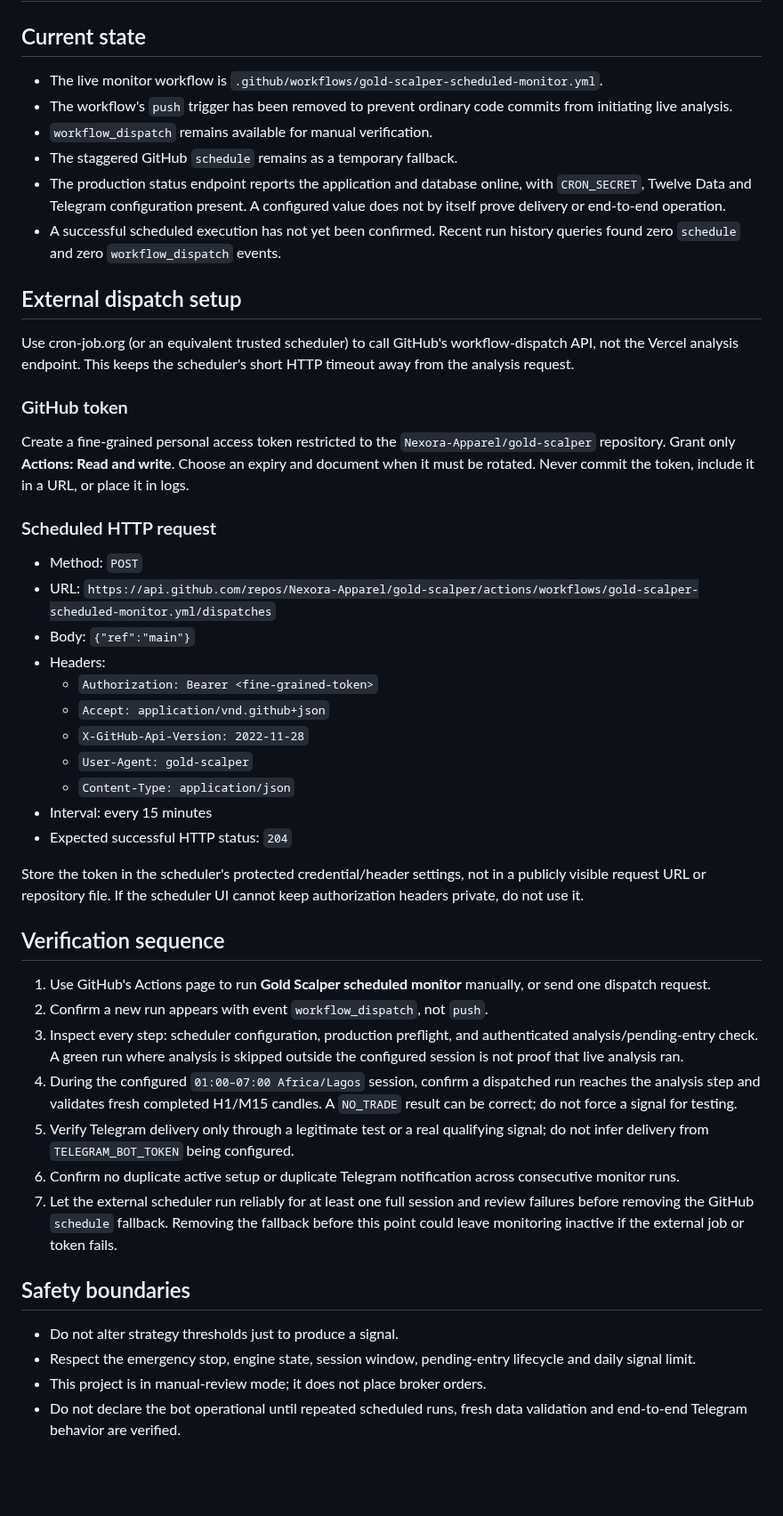
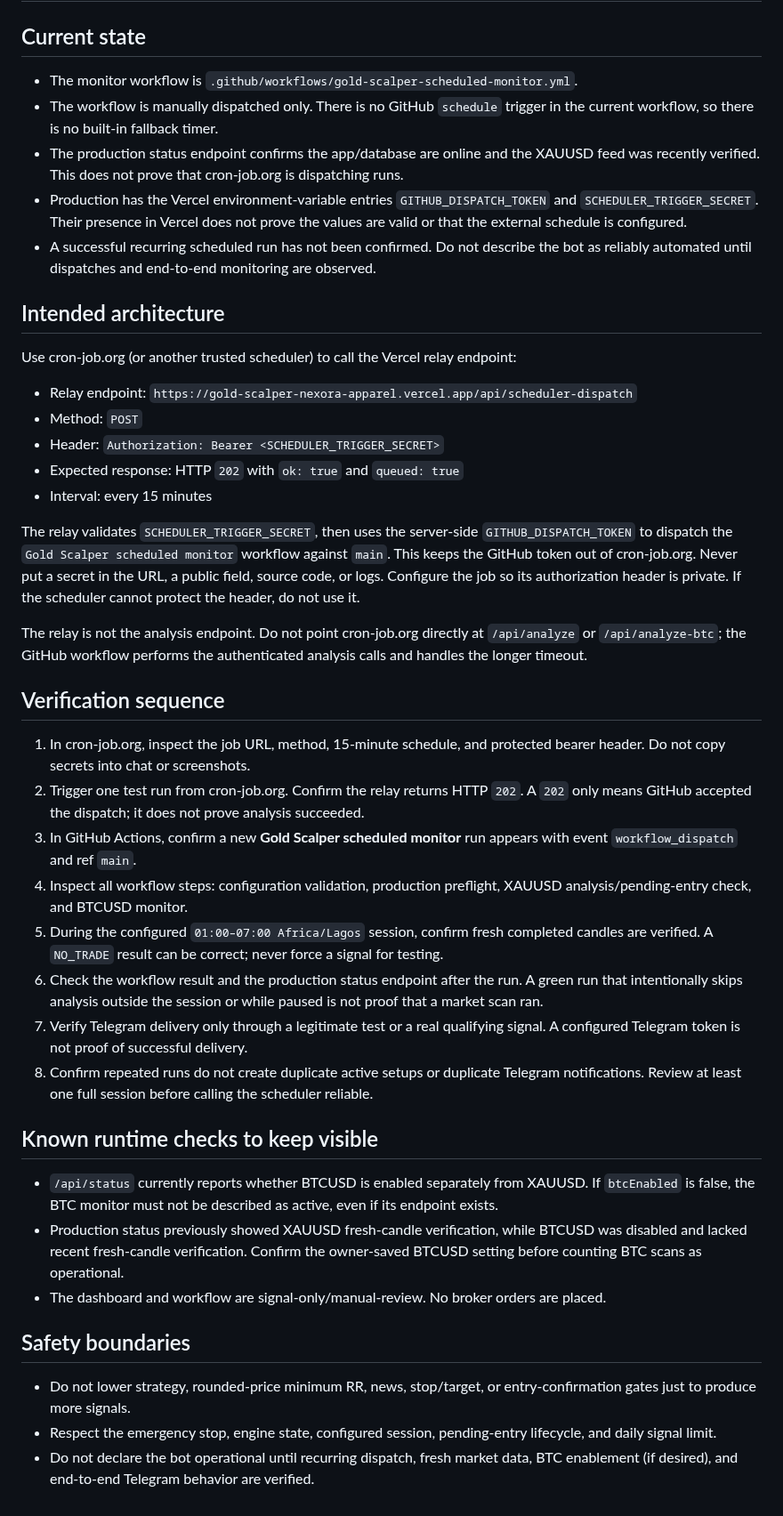
Before and after one commit to Nexora-Apparel/gold-scalper, a Markdown page: docs/external-scheduler-activation.md, the part around the change. Shown at 89% size. Rendered like a GitHub page; blank space fills up the shorter version.

Commit message:
Correct scheduler setup and current verification guidance

```diff
--- a/docs/external-scheduler-activation.md
+++ b/docs/external-scheduler-activation.md
@@ -2,50 +2,45 @@
 
 ## Current state
 
-- The live monitor workflow is `.github/workflows/gold-scalper-scheduled-monitor.yml`.
-- The workflow's `push` trigger has been removed to prevent ordinary code commits from initiating live analysis.
-- `workflow_dispatch` remains available for manual verification.
-- The staggered GitHub `schedule` remains as a temporary fallback.
-- The production status endpoint reports the application and database online, with `CRON_SECRET`, Twelve Data and Telegram configuration present. A configured value does not by itself prove delivery or end-to-end operation.
-- A successful scheduled execution has not yet been confirmed. Recent run history queries found zero `schedule` and zero `workflow_dispatch` events.
+- The monitor workflow is `.github/workflows/gold-scalper-scheduled-monitor.yml`.
+- The workflow is manually dispatched only. There is no GitHub `schedule` trigger in the current workflow, so there is no built-in fallback timer.
+- The production status endpoint confirms the app/database are online and the XAUUSD feed was recently verified. This does not prove that cron-job.org is dispatching runs.
+- Production has the Vercel environment-variable entries `GITHUB_DISPATCH_TOKEN` and `SCHEDULER_TRIGGER_SECRET`. Their presence in Vercel does not prove the values are valid or that the external schedule is configured.
+- A successful recurring scheduled run has not been confirmed. Do not describe the bot as reliably automated until dispatches and end-to-end monitoring are observed.
 
-## External dispatch setup
+## Intended architecture
 
-Use cron-job.org (or an equivalent trusted scheduler) to call GitHub's workflow-dispatch API, not the Vercel analysis endpoint. This keeps the scheduler's short HTTP timeout away from the analysis request.
+Use cron-job.org (or another trusted scheduler) to call the Vercel relay endpoint:
 
-### GitHub token
+- Relay endpoint: `https://gold-scalper-nexora-apparel.vercel.app/api/scheduler-dispatch`
+- Method: `POST`
+- Header: `Authorization: Bearer <SCHEDULER_TRIGGER_SECRET>`
+- Expected response: HTTP `202` with `ok: true` and `queued: true`
+- Interval: every 15 minutes
 
-Create a fine-grained personal access token restricted to the `Nexora-Apparel/gold-scalper` repository. Grant only **Actions: Read and write**. Choose an expiry and document when it must be rotated. Never commit the token, include it in a URL, or place it in logs.
+The relay validates `SCHEDULER_TRIGGER_SECRET`, then uses the server-side `GITHUB_DISPATCH_TOKEN` to dispatch the `Gold Scalper scheduled monitor` workflow against `main`. This keeps the GitHub token out of cron-job.org. Never put a secret in the URL, a public field, source code, or logs. Configure the job so its authorization header is private. If the scheduler cannot protect the header, do not use it.
 
-### Scheduled HTTP request
-
-- Method: `POST`
-- URL: `https://api.github.com/repos/Nexora-Apparel/gold-scalper/actions/workflows/gold-scalper-scheduled-monitor.yml/dispatches`
-- Body: `{"ref":"main"}`
-- Headers:
-  - `Authorization: Bearer <fine-grained-token>`
-  - `Accept: application/vnd.github+json`
-  - `X-GitHub-Api-Version: 2022-11-28`
-  - `User-Agent: gold-scalper`
-  - `Content-Type: application/json`
-- Interval: every 15 minutes
-- Expected successful HTTP status: `204`
-
-Store the token in the scheduler's protected credential/header settings, not in a publicly visible request URL or repository file. If the scheduler UI cannot keep authorization headers private, do not use it.
+The relay is not the analysis endpoint. Do not point cron-job.org directly at `/api/analyze` or `/api/analyze-btc`; the GitHub workflow performs the authenticated analysis calls and handles the longer timeout.
 
 ## Verification sequence
 
-1. Use GitHub's Actions page to run **Gold Scalper scheduled monitor** manually, or send one dispatch request.
-2. Confirm a new run appears with event `workflow_dispatch`, not `push`.
-3. Inspect every step: scheduler configuration, production preflight, and authenticated analysis/pending-entry check. A green run where analysis is skipped outside the configured session is not proof that live analysis ran.
-4. During the configured `01:00–07:00 Africa/Lagos` session, confirm a dispatched run reaches the analysis step and validates fresh completed H1/M15 candles. A `NO_TRADE` result can be correct; do not force a signal for testing.
-5. Verify Telegram delivery only through a legitimate test or a real qualifying signal; do not infer delivery from `TELEGRAM_BOT_TOKEN` being configured.
-6. Confirm no duplicate active setup or duplicate Telegram notification across consecutive monitor runs.
-7. Let the external scheduler run reliably for at least one full session and review failures before removing the GitHub `schedule` fallback. Removing the fallback before this point could leave monitoring inactive if the external job or token fails.
+1. In cron-job.org, inspect the job URL, method, 15-minute schedule, and protected bearer header. Do not copy secrets into chat or screenshots.
+2. Trigger one test run from cron-job.org. Confirm the relay returns HTTP `202`. A `202` only means GitHub accepted the dispatch; it does not prove analysis succeeded.
+3. In GitHub Actions, confirm a new **Gold Scalper scheduled monitor** run appears with event `workflow_dispatch` and ref `main`.
+4. Inspect all workflow steps: configuration validation, production preflight, XAUUSD analysis/pending-entry check, and BTCUSD monitor.
+5. During the configured `01:00–07:00 Africa/Lagos` session, confirm fresh completed candles are verified. A `NO_TRADE` result can be correct; never force a signal for testing.
+6. Check the workflow result and the production status endpoint after the run. A green run that intentionally skips analysis outside the session or while paused is not proof that a market scan ran.
+7. Verify Telegram delivery only through a legitimate test or a real qualifying signal. A configured Telegram token is not proof of successful delivery.
+8. Confirm repeated runs do not create duplicate active setups or duplicate Telegram notifications. Review at least one full session before calling the scheduler reliable.
+
+## Known runtime checks to keep visible
+
+- `/api/status` currently reports whether BTCUSD is enabled separately from XAUUSD. If `btcEnabled` is false, the BTC monitor must not be described as active, even if its endpoint exists.
+- Production status previously showed XAUUSD fresh-candle verification, while BTCUSD was disabled and lacked recent fresh-candle verification. Confirm the owner-saved BTCUSD setting before counting BTC scans as operational.
+- The dashboard and workflow are signal-only/manual-review. No broker orders are placed.
 
 ## Safety boundaries
 
-- Do not alter strategy thresholds just to produce a signal.
-- Respect the emergency stop, engine state, session window, pending-entry lifecycle and daily signal limit.
-- This project is in manual-review mode; it does not place broker orders.
-- Do not declare the bot operational until repeated scheduled runs, fresh data validation and end-to-end Telegram behavior are verified.
+- Do not lower strategy, rounded-price minimum RR, news, stop/target, or entry-confirmation gates just to produce more signals.
+- Respect the emergency stop, engine state, configured session, pending-entry lifecycle, and daily signal limit.
+- Do not declare the bot operational until recurring dispatch, fresh market data, BTC enablement (if desired), and end-to-end Telegram behavior are verified.
```
